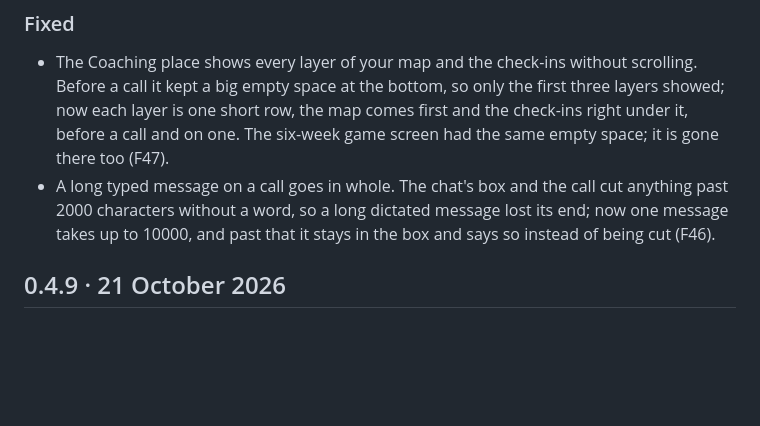
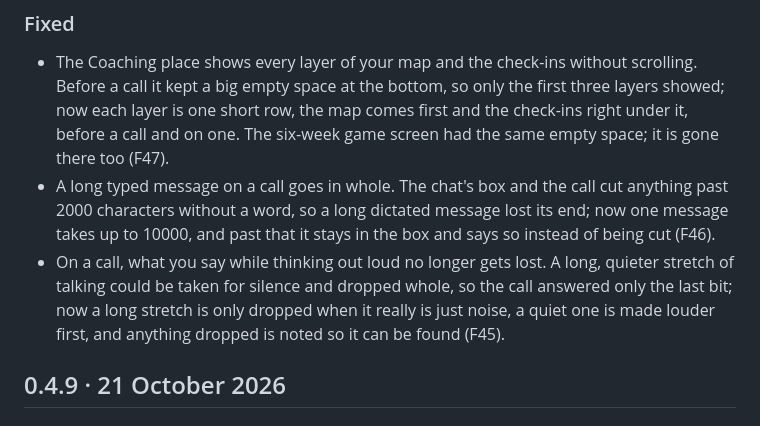
Before and after one commit to FleX-iBeL/HQ, a Markdown page: CHANGELOG.md, the part around the change. Drawn GitHub-style; blank space fills up the shorter version.

Commit message:
Changelog: F45 under Coming next
Co-Authored-By: Claude Opus 5.5 <noreply@anthropic.com>

```diff
--- a/CHANGELOG.md
+++ b/CHANGELOG.md
@@ -16,6 +16,7 @@ What was added and changed in each version of HQ, newest first. The small grey v
 ### Fixed
 - The Coaching place shows every layer of your map and the check-ins without scrolling. Before a call it kept a big empty space at the bottom, so only the first three layers showed; now each layer is one short row, the map comes first and the check-ins right under it, before a call and on one. The six-week game screen had the same empty space; it is gone there too (F47).
 - A long typed message on a call goes in whole. The chat's box and the call cut anything past 2000 characters without a word, so a long dictated message lost its end; now one message takes up to 10000, and past that it stays in the box and says so instead of being cut (F46).
+- On a call, what you say while thinking out loud no longer gets lost. A long, quieter stretch of talking could be taken for silence and dropped whole, so the call answered only the last bit; now a long stretch is only dropped when it really is just noise, a quiet one is made louder first, and anything dropped is noted so it can be found (F45).
 
 ## 0.4.9 · 21 October 2026
 
```
